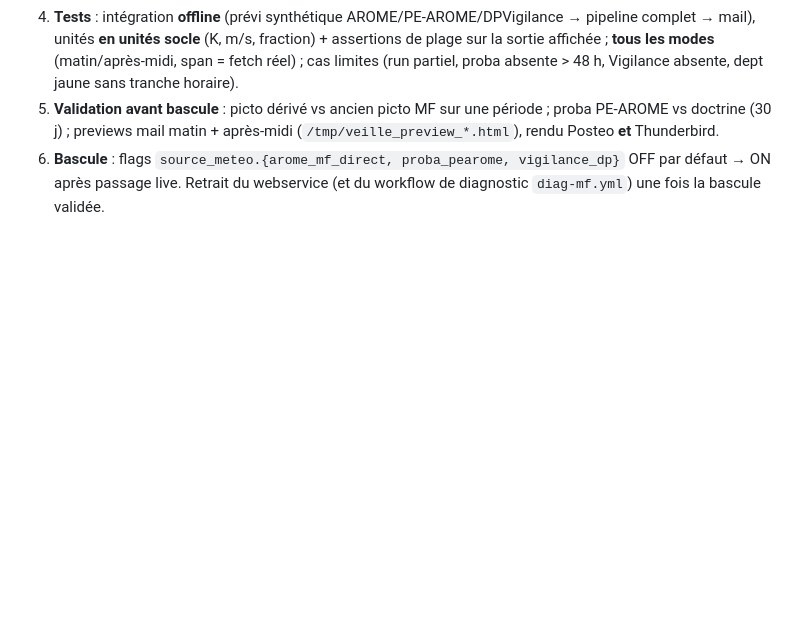
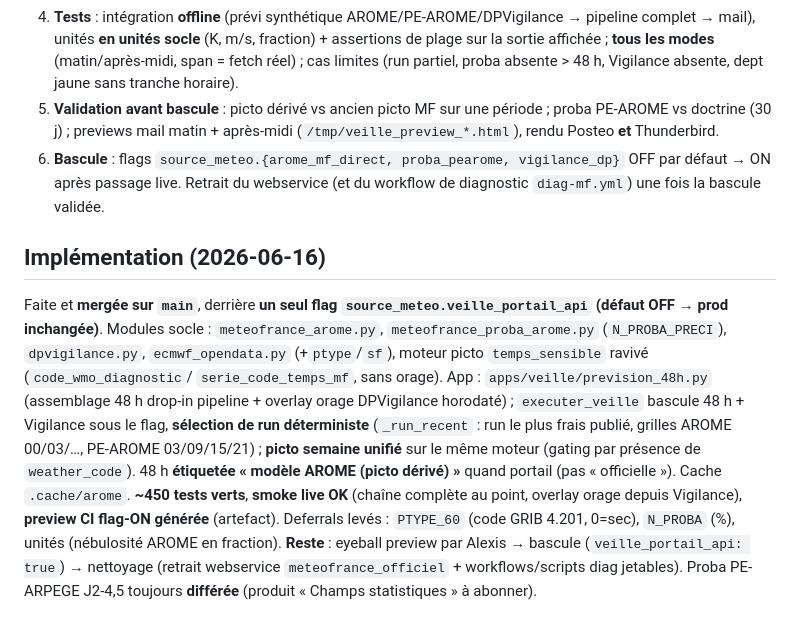
Before and after one commit to atantet/meteo, a Markdown page: docs/decisions/0021-veille-48h-portail-api.md, the part around the change. Drawn GitHub-style; blank space fills up the shorter version.

Commit message:
docs(adr): ADR-0021 — note d'implémentation (phase 2-3 mergée sous flag, validée)

```diff
--- a/docs/decisions/0021-veille-48h-portail-api.md
+++ b/docs/decisions/0021-veille-48h-portail-api.md
@@ -132,3 +132,22 @@ Basculer **toute** la 48 h et la Vigilance d'App 1 sur `portail-api` (clé DP
 6. **Bascule** : flags `source_meteo.{arome_mf_direct, proba_pearome, vigilance_dp}`
    OFF par défaut → ON après passage live. Retrait du webservice (et du workflow de
    diagnostic `diag-mf.yml`) une fois la bascule validée.
+
+## Implémentation (2026-06-16)
+
+Faite et **mergée sur `main`**, derrière **un seul flag `source_meteo.veille_portail_api`
+(défaut OFF → prod inchangée)**. Modules socle : `meteofrance_arome.py`,
+`meteofrance_proba_arome.py` (`N_PROBA_PRECI`), `dpvigilance.py`, `ecmwf_opendata.py`
+(+`ptype`/`sf`), moteur picto `temps_sensible` ravivé (`code_wmo_diagnostic`/
+`serie_code_temps_mf`, sans orage). App : `apps/veille/prevision_48h.py` (assemblage
+48 h drop-in pipeline + overlay orage DPVigilance horodaté) ; `executer_veille` bascule
+48 h + Vigilance sous le flag, **sélection de run déterministe** (`_run_recent` : run le
+plus frais publié, grilles AROME 00/03/…, PE-AROME 03/09/15/21) ; **picto semaine
+unifié** sur le même moteur (gating par présence de `weather_code`). 48 h **étiquetée
+« modèle AROME (picto dérivé) »** quand portail (pas « officielle »). Cache `.cache/arome`.
+**~450 tests verts**, **smoke live OK** (chaîne complète au point, overlay orage depuis
+Vigilance), **preview CI flag-ON générée** (artefact). Deferrals levés : `PTYPE_60` (code
+GRIB 4.201, 0=sec), `N_PROBA` (%), unités (nébulosité AROME en fraction). **Reste** :
+eyeball preview par Alexis → bascule (`veille_portail_api: true`) → nettoyage (retrait
+webservice `meteofrance_officiel` + workflows/scripts diag jetables). Proba PE-ARPEGE
+J2-4,5 toujours **différée** (produit « Champs statistiques » à abonner).
```
